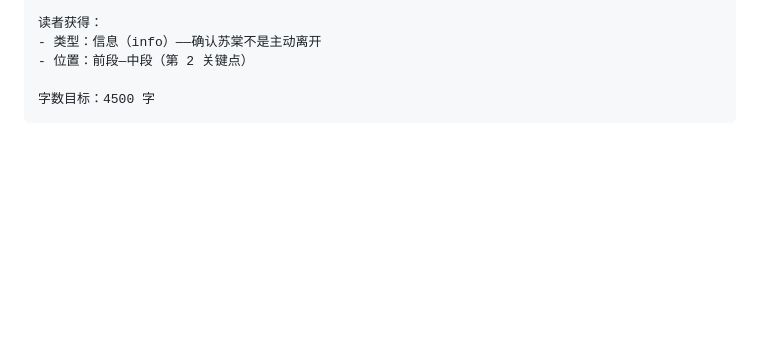
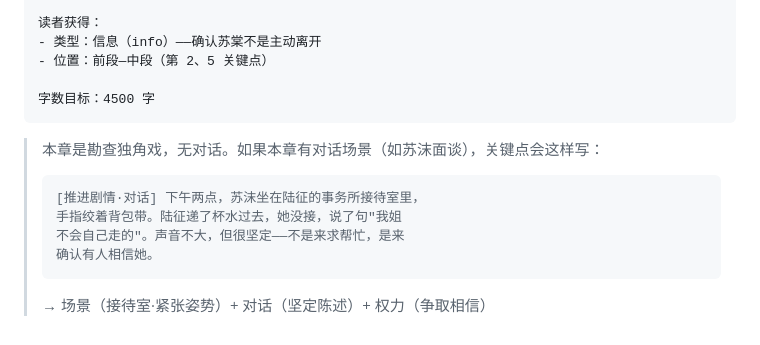
Before and after one commit to modoojunko/awesome-novel-skill, a Markdown page: references/chapter-setting-style.md, the part around one of its changes. GitHub-like rendering; blank space fills up the shorter version.

````diff
--- a/references/chapter-setting-style.md
+++ b/references/chapter-setting-style.md
@@ -738,7 +784,17 @@ must_hold: ["揭示真相"]
 
 读者获得：
 - 类型：信息（info）——确认苏棠不是主动离开
-- 位置：前段—中段（第 2 关键点）
+- 位置：前段—中段（第 2、5 关键点）
 
 字数目标：4500 字
 ```
+
+> 本章是勘查独角戏，无对话。如果本章有对话场景（如苏沫面谈），关键点会这样写：
+>
+> ```
+> [推进剧情·对话] 下午两点，苏沫坐在陆征的事务所接待室里，
+> 手指绞着背包带。陆征递了杯水过去，她没接，说了句"我姐
+> 不会自己走的"。声音不大，但很坚定——不是来求帮忙，是来
+> 确认有人相信她。
+> ```
+> → 场景（接待室·紧张姿势）+ 对话（坚定陈述）+ 权力（争取相信）
````
Also changed, not shown: other parts of references/chapter-setting-style.md (+46 -0 lines).
